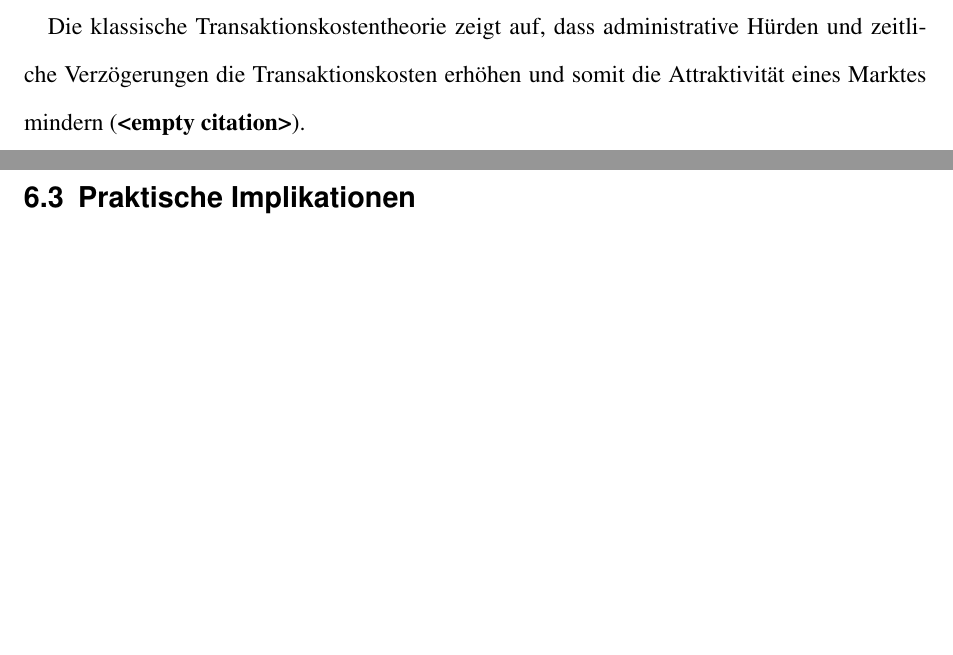
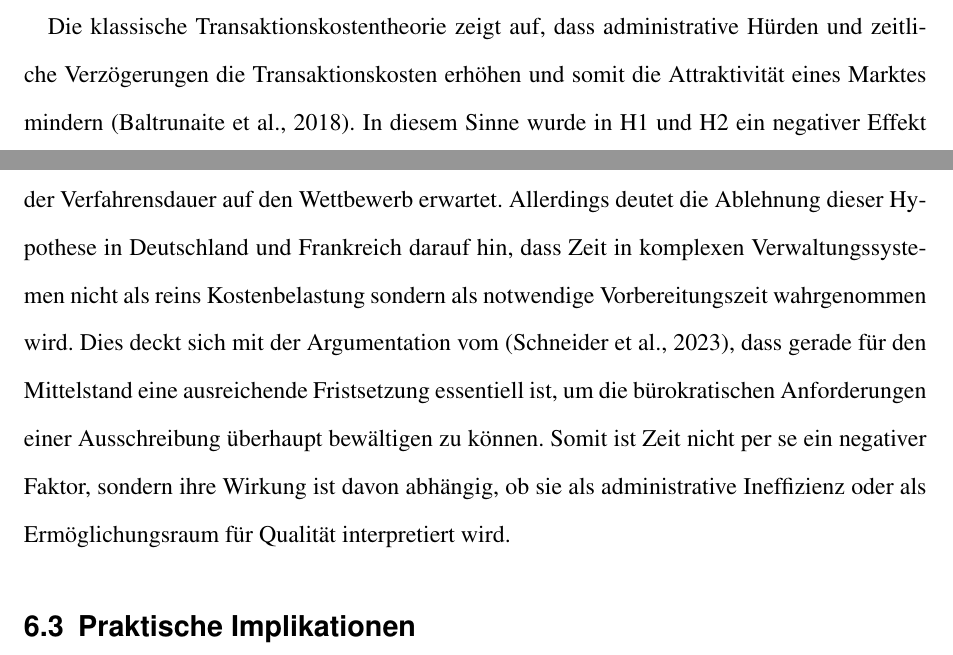
Before and after one commit to SofiaSch/Bachelorarbeit, a LaTeX document (src/main.tex, which reads src/sections/07_diskussion.tex): two parts of pages 29 and 30 of 36, joined at a grey line, cut so that both start at the same text, the shorter picture padded with empty space. Compiled offline with pdfLaTeX.

Commit message:
Teil 1 Diskussion

```diff
--- a/src/sections/07_diskussion.tex
+++ b/src/sections/07_diskussion.tex
@@ -51,8 +51,13 @@ Die Ergebnisse unterstreichen somit, dass die Wahrnehmung von Bürokratie und Tr
 Für die Literatur der öffentlichen Auftragsvergabe bietet diese Arbeit einen wesentlichen Beitrag, indem sie die Grenzen rein ökonomischer Erklärungsmodelle aufzeigen und die Bedeutung des institutionellen Kontextes hervorheben.
 
-Die klassische Transaktionskostentheorie zeigt auf, dass administrative Hürden und zeitliche Verzögerungen die Transaktionskosten erhöhen und somit die Attraktivität eines Marktes mindern~\parencite{}.
+Die klassische Transaktionskostentheorie zeigt auf, dass administrative Hürden und zeitliche Verzögerungen die Transaktionskosten erhöhen und somit die Attraktivität eines Marktes mindern~\parencite{Discretion_supplier_selection}.
+In diesem Sinne wurde in H1 und H2 ein negativer Effekt der Verfahrensdauer auf den Wettbewerb erwartet.
+Allerdings deutet die Ablehnung dieser Hypothese in Deutschland und Frankreich darauf hin, dass Zeit in komplexen Verwaltungssystemen nicht als reins Kostenbelastung sondern als notwendige Vorbereitungszeit wahrgenommen wird.
+Dies deckt sich mit der Argumentation vom \parencite{buerokratie_DE}, dass gerade für den Mittelstand eine ausreichende Fristsetzung essentiell ist, um die bürokratischen Anforderungen einer Ausschreibung überhaupt bewältigen zu können.
+Somit ist Zeit nicht per se ein negativer Faktor, sondern ihre Wirkung ist davon abhängig, ob sie als administrative Ineffizienz oder als Ermöglichungsraum für Qualität interpretiert wird.
 
-\subsection{Praktische Implikationen}
+
+\subsection{Praktische Implikationen}\label{subsec:praktische-implikationen}
 % Welche konkreten Handlungsempfehlungen ergeben sich für wen (z.B. Vergabestellen, Politik)?[cite: 2472].
 % Mit Beispielen untermauern[cite: 2473].
 
```
Also changed, not shown: src/sections/07_diskussion.tex (6 more changed lines).
